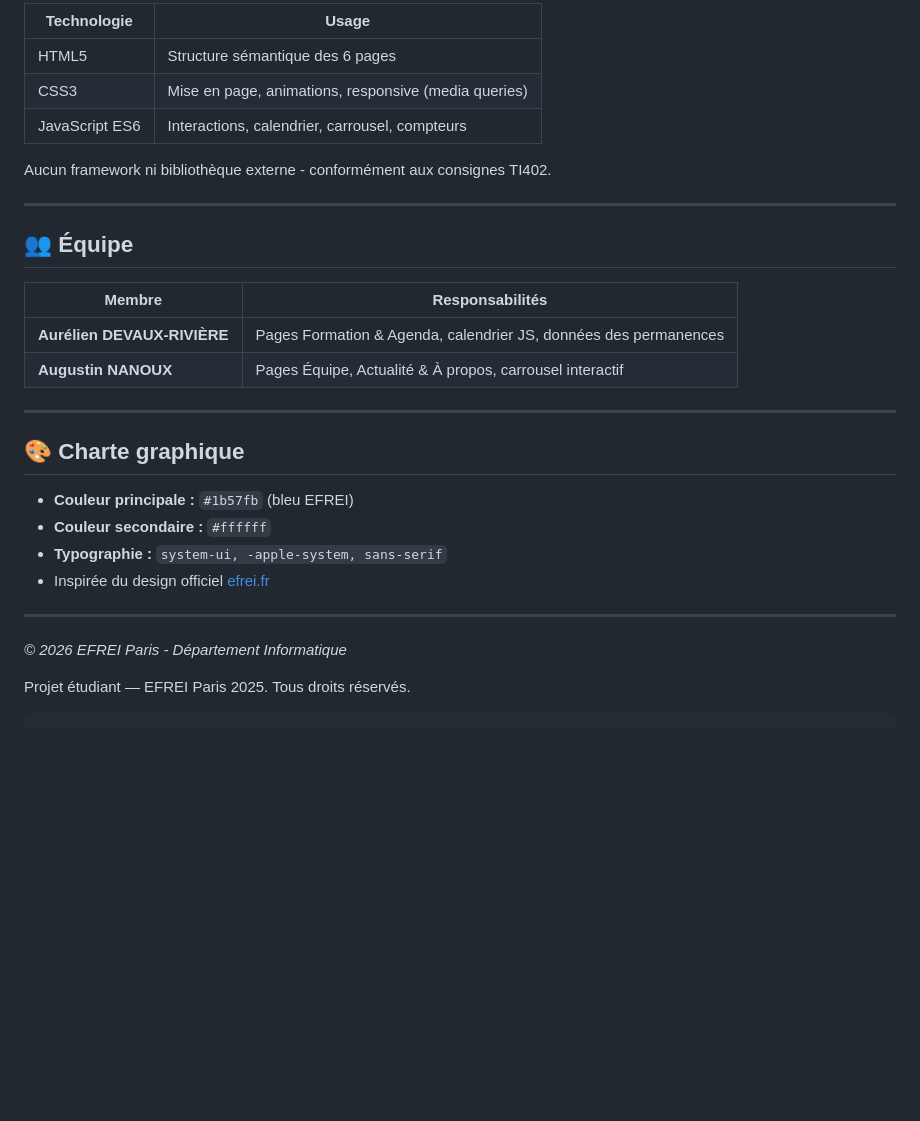
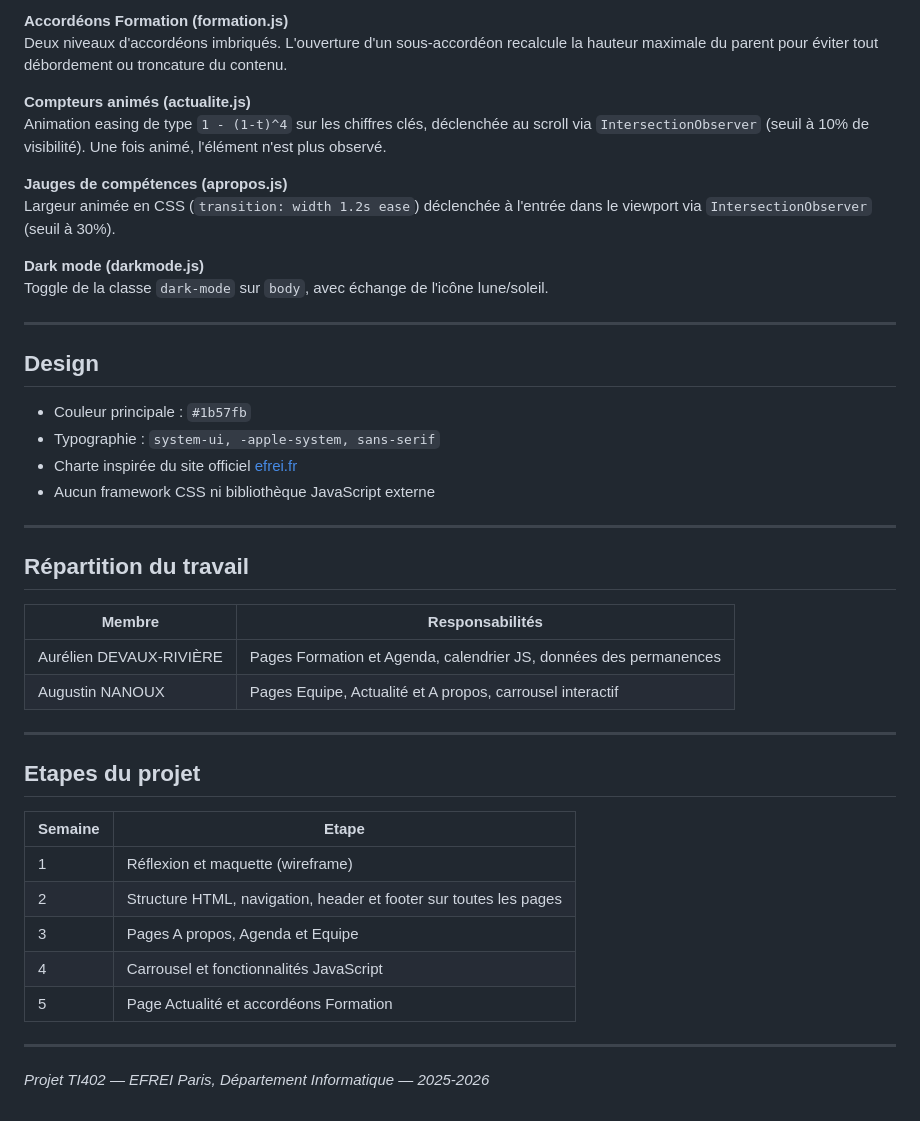
Before and after one commit to Aurel1dr/projet-WEB_NANOUX_DEVAUX, a Markdown page: README.md, the part around one of its changes. Rendered like a GitHub page; blank space fills up the shorter version.

````diff
--- a/README.md
+++ b/README.md
@@ -81,33 +76,45 @@ PROJET-WEB/
 
-| Technologie | Usage |
-|-------------|-------|
-| HTML5 | Structure sémantique des 6 pages |
-| CSS3 | Mise en page, animations, responsive (media queries) |
-| JavaScript ES6 | Interactions, calendrier, carrousel, compteurs |
+**Accordéons Formation (formation.js)**
+Deux niveaux d'accordéons imbriqués. L'ouverture d'un sous-accordéon recalcule la hauteur maximale du parent pour éviter tout débordement ou troncature du contenu.
 
-Aucun framework ni bibliothèque externe - conformément aux consignes TI402.
+**Compteurs animés (actualite.js)**
+Animation easing de type `1 - (1-t)^4` sur les chiffres clés, déclenchée au scroll via `IntersectionObserver` (seuil à 10% de visibilité). Une fois animé, l'élément n'est plus observé.
+
+**Jauges de compétences (apropos.js)**
+Largeur animée en CSS (`transition: width 1.2s ease`) déclenchée à l'entrée dans le viewport via `IntersectionObserver` (seuil à 30%).
+
+**Dark mode (darkmode.js)**
+Toggle de la classe `dark-mode` sur `body`, avec échange de l'icône lune/soleil.
 
 ---
 
-## 👥 Équipe
+## Design
+
+- Couleur principale : `#1b57fb`
+- Typographie : `system-ui, -apple-system, sans-serif`
+- Charte inspirée du site officiel [efrei.fr](https://www.efrei.fr)
+- Aucun framework CSS ni bibliothèque JavaScript externe
+---
+
+## Répartition du travail
 
 | Membre | Responsabilités |
 |--------|----------------|
-| **Aurélien DEVAUX-RIVIÈRE** | Pages Formation & Agenda, calendrier JS, données des permanences |
-| **Augustin NANOUX** | Pages Équipe, Actualité & À propos, carrousel interactif |
+| Aurélien DEVAUX-RIVIÈRE | Pages Formation et Agenda, calendrier JS, données des permanences |
+| Augustin NANOUX | Pages Equipe, Actualité et A propos, carrousel interactif |
 
 ---
 
-## 🎨 Charte graphique
+## Etapes du projet
 
-- **Couleur principale :** `#1b57fb` (bleu EFREI)
-- **Couleur secondaire :** `#ffffff`
-- **Typographie :** `system-ui, -apple-system, sans-serif`
-- Inspirée du design officiel [efrei.fr](https://www.efrei.fr)
+| Semaine | Etape |
+|---------|-------|
+| 1 | Réflexion et maquette (wireframe) |
+| 2 | Structure HTML, navigation, header et footer sur toutes les pages |
+| 3 | Pages A propos, Agenda et Equipe |
+| 4 | Carrousel et fonctionnalités JavaScript |
+| 5 | Page Actualité et accordéons Formation |
+
 ---
 
-*© 2026 EFREI Paris - Département Informatique*
-
-Projet étudiant — EFREI Paris 2025. Tous droits réservés.
-
-```
+*Projet TI402 — EFREI Paris, Département Informatique — 2025-2026*
````
Also changed, not shown: other parts of README.md (+28 -33 lines).
